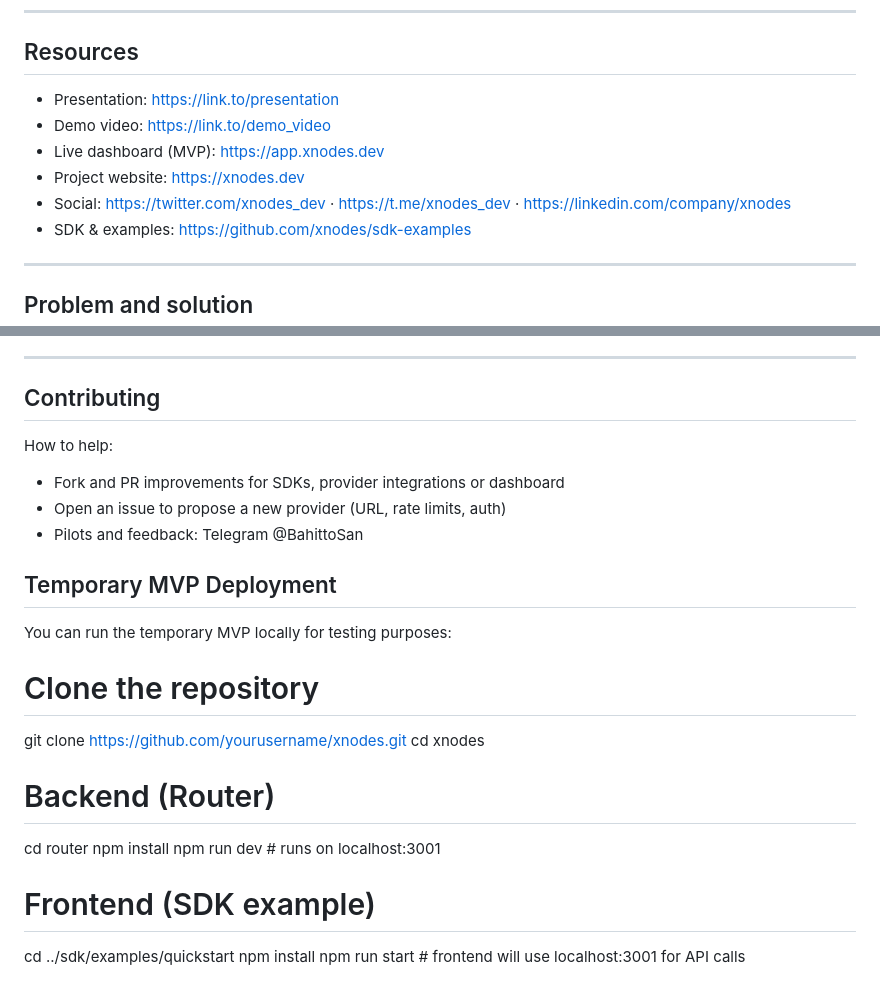
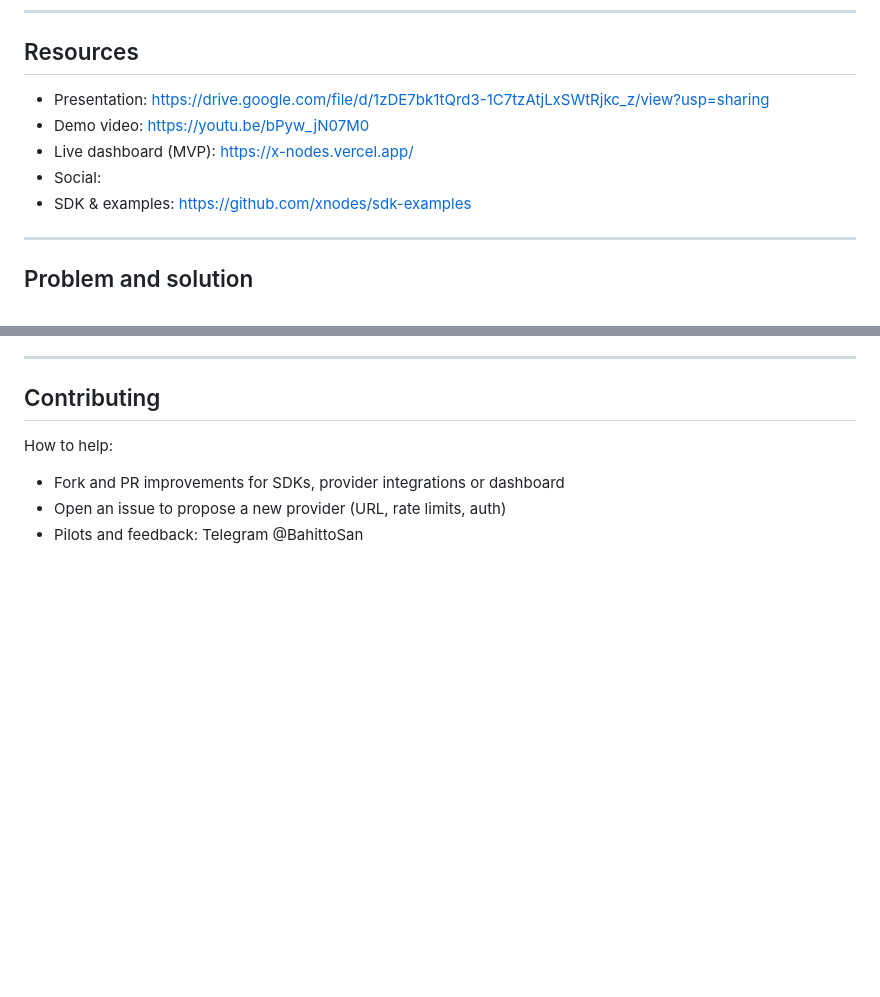
Before and after one commit to Bahittosan/XNodes, a Markdown page: README.md, 2 parts joined by grey strips. Rendered like a GitHub page; blank space fills up the shorter version.

Commit message:
Revise resource
Updated resource links and removed temporary MVP deployment instructions.

```diff
--- a/README.md
+++ b/README.md
@@ -17,11 +17,10 @@ Submission by:
 ---
 
 ## Resources
-- Presentation: https://link.to/presentation
-- Demo video: https://link.to/demo_video
-- Live dashboard (MVP): https://app.xnodes.dev
-- Project website: https://xnodes.dev
-- Social: https://twitter.com/xnodes_dev · https://t.me/xnodes_dev · https://linkedin.com/company/xnodes
+- Presentation: https://drive.google.com/file/d/1zDE7bk1tQrd3-1C7tzAtjLxSWtRjkc_z/view?usp=sharing
+- Demo video: https://youtu.be/bPyw_jN07M0
+- Live dashboard (MVP): https://x-nodes.vercel.app/
+- Social:
 - SDK & examples: https://github.com/xnodes/sdk-examples
 
 ---
@@ -136,21 +135,3 @@ How to help:
 - Fork and PR improvements for SDKs, provider integrations or dashboard
 - Open an issue to propose a new provider (URL, rate limits, auth)
 - Pilots and feedback:  Telegram @BahittoSan
-
-
-## Temporary MVP Deployment
-You can run the temporary MVP locally for testing purposes:
-
-# Clone the repository
-git clone https://github.com/yourusername/xnodes.git
-cd xnodes
-
-# Backend (Router)
-cd router
-npm install
-npm run dev  # runs on localhost:3001
-
-# Frontend (SDK example)
-cd ../sdk/examples/quickstart
-npm install
-npm run start  # frontend will use localhost:3001 for API calls
```
